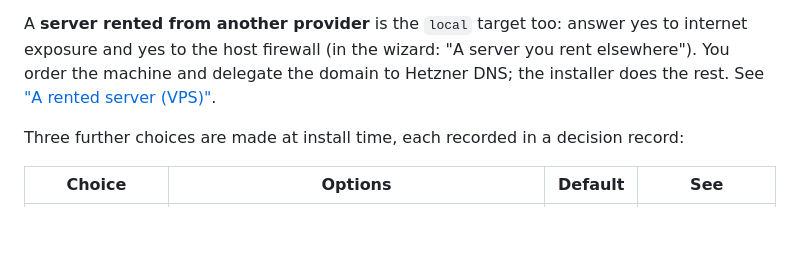
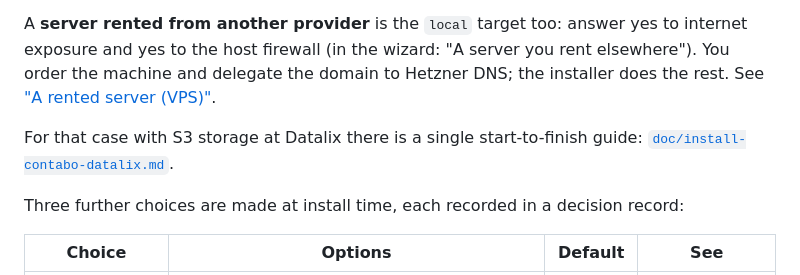
Before and after one commit to stephan271/smallworlds, a Markdown page: README.md, the part around the change. Drawn GitHub-style; blank space fills up the shorter version.

```diff
--- a/README.md
+++ b/README.md
@@ -70,6 +70,8 @@ SmallWorlds supports two deployment targets — you are asked which one you want
 - **`local`** — an existing Linux machine in your LAN (laptop, mini-PC, home server; 32 GB RAM recommended), bootstrapped in place over SSH without Terraform. By default LAN-only: no public DNS (you add router-DNS or `/etc/hosts` entries). Optionally **internet-exposed**: with a registered domain, a Hetzner DNS token and router port forwards (80/tcp, 443/tcp, 10000/udp), an in-cluster DDNS job keeps the DNS records pointed at your home IP. See [`doc/local-deployment.md`](doc/local-deployment.md) for requirements and limitations before you start.
 
 A **server rented from another provider** is the `local` target too: answer yes to internet exposure and yes to the host firewall (in the wizard: "A server you rent elsewhere"). You order the machine and delegate the domain to Hetzner DNS; the installer does the rest. See ["A rented server (VPS)"](doc/local-deployment.md#a-rented-server-vps--docsadr0055).
+
+For that case with S3 storage at Datalix there is a single start-to-finish guide: [`doc/install-contabo-datalix.md`](doc/install-contabo-datalix.md).
 
 Three further choices are made at install time, each recorded in a decision record:
 
```
Also changed, not shown: CLAUDE.md (+1 -1 lines), doc/install-contabo-datalix.md (added, +262 -0 lines).
